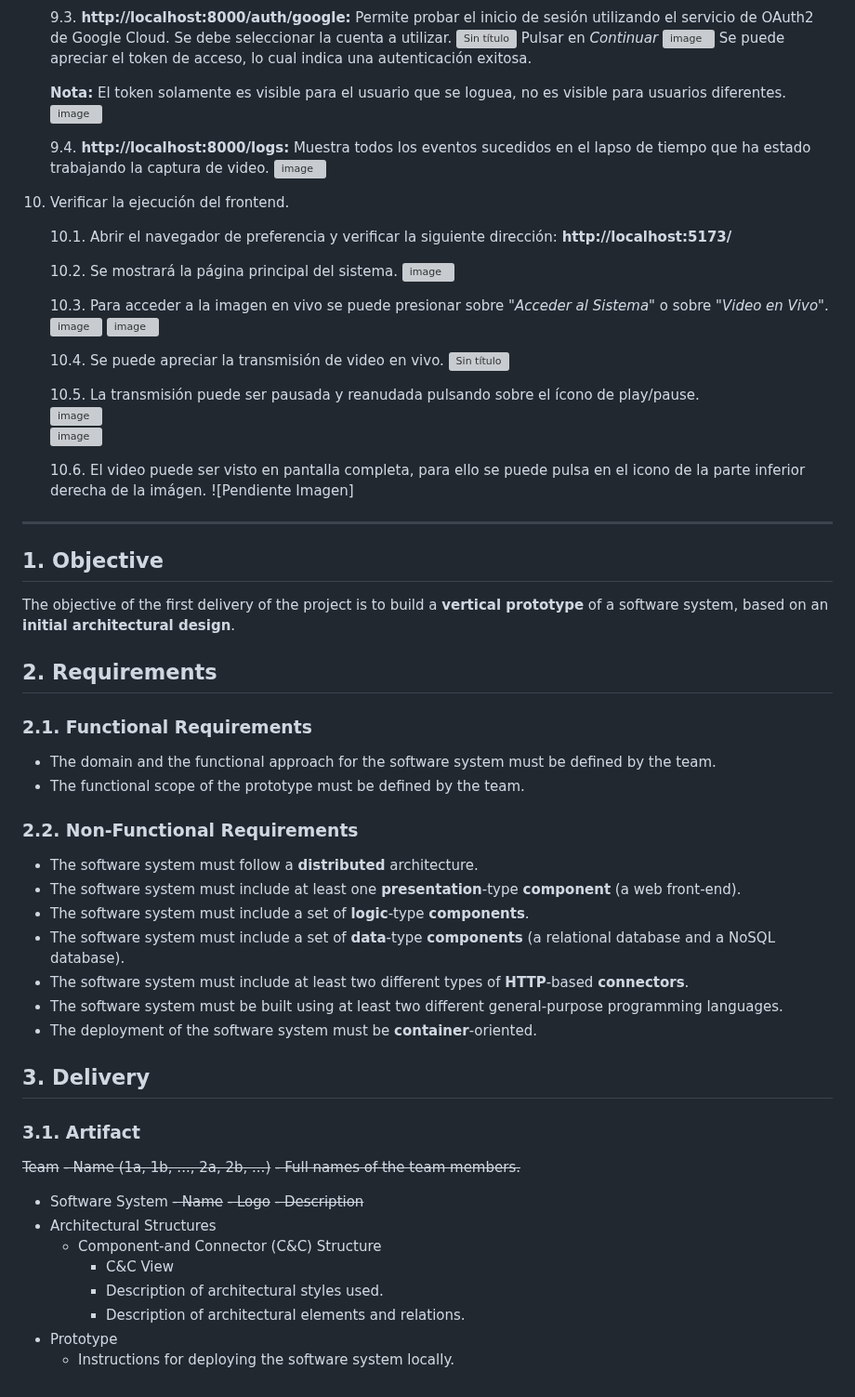
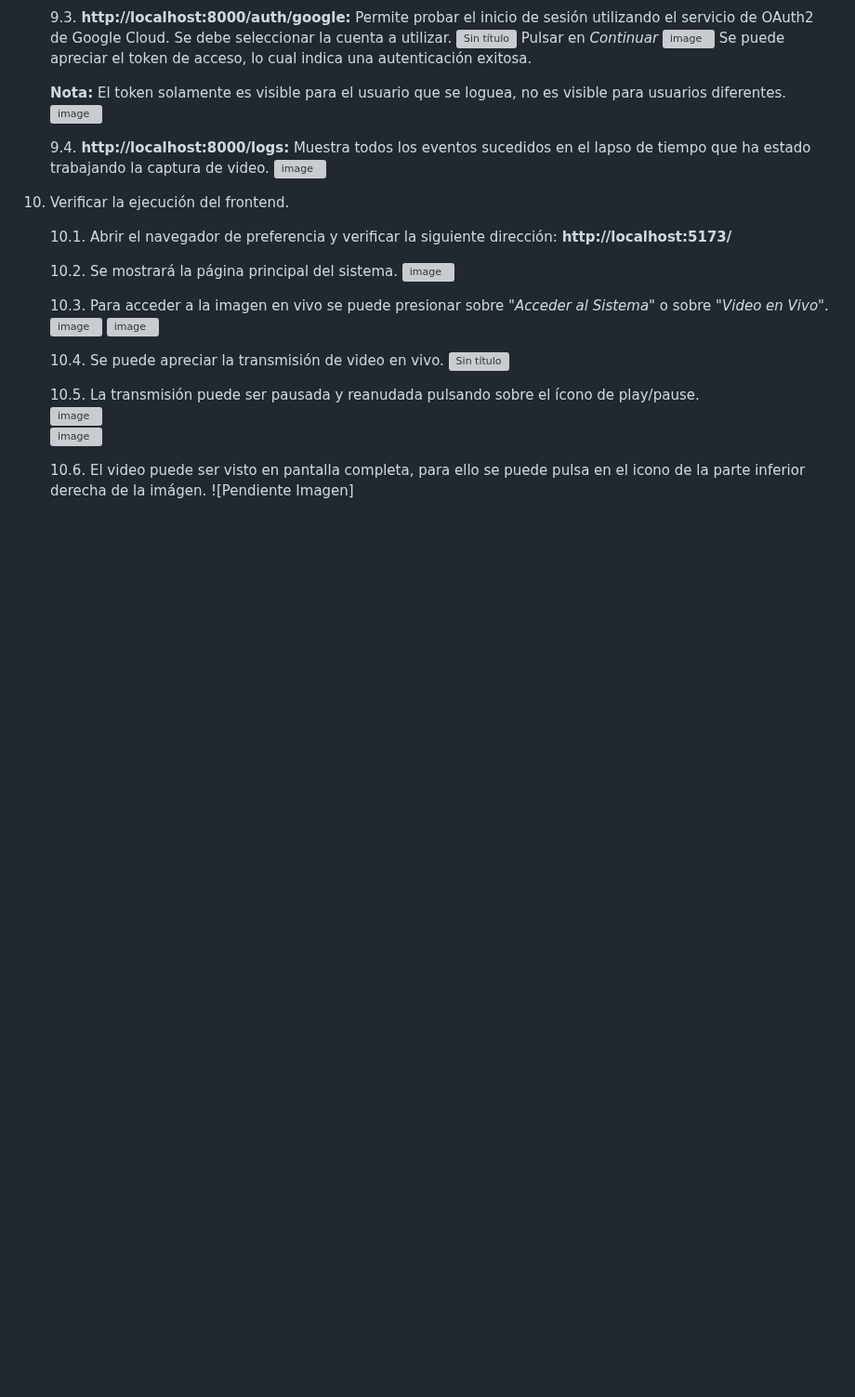
Before and after one commit to dafmontenegro/overwatch-sentinel-platform, a Markdown page: README.md, the part around the change. Shown at 93% size. Drawn GitHub-style; blank space fills up the shorter version; grey boxes are pictures that could not be loaded.

```diff
--- a/README.md
+++ b/README.md
@@ -235,47 +235,3 @@ Este modelo garantiza el cumplimiento de los principios de microservicios: escal
 
     10.6. El video puede ser visto en pantalla completa, para ello se puede pulsa en el icono de la parte inferior derecha de la imágen.
           ![Pendiente Imagen]
-
-
-
-_____________________________________________________________________________________________________________________________________________________________________________
-
-## 1. Objective
-
-The objective of the first delivery of the project is to build a **vertical prototype** of a software system, based on an **initial architectural design**.
-
-## 2. Requirements
-
-### 2.1. Functional Requirements
-
-* The domain and the functional approach for the software system must be defined by the team.
-* The functional scope of the prototype must be defined by the team.
-
-### 2.2. Non-Functional Requirements
-
-* The software system must follow a **distributed** architecture.
-* The software system must include at least one **presentation**-type **component** (a web front-end).
-* The software system must include a set of **logic**-type **components**.
-* The software system must include a set of **data**-type **components** (a relational database and a NoSQL database).
-* The software system must include at least two different types of **HTTP**-based **connectors**.
-* The software system must be built using at least two different general-purpose programming languages.
-* The deployment of the software system must be **container**-oriented.
-
-## 3. Delivery
-
-### 3.1. Artifact
-
-~~Team~~
-~~- Name (1a, 1b, ..., 2a, 2b, ...)~~
-~~- Full names of the team members.~~
-* Software System
-  ~~- Name~~
-  ~~- Logo~~
-  ~~- Description~~
-* Architectural Structures
-  - Component-and Connector (C&C) Structure
-    + C&C View
-    + Description of architectural styles used.
-    + Description of architectural elements and relations.
-* Prototype
-  - Instructions for deploying the software system locally.
```
